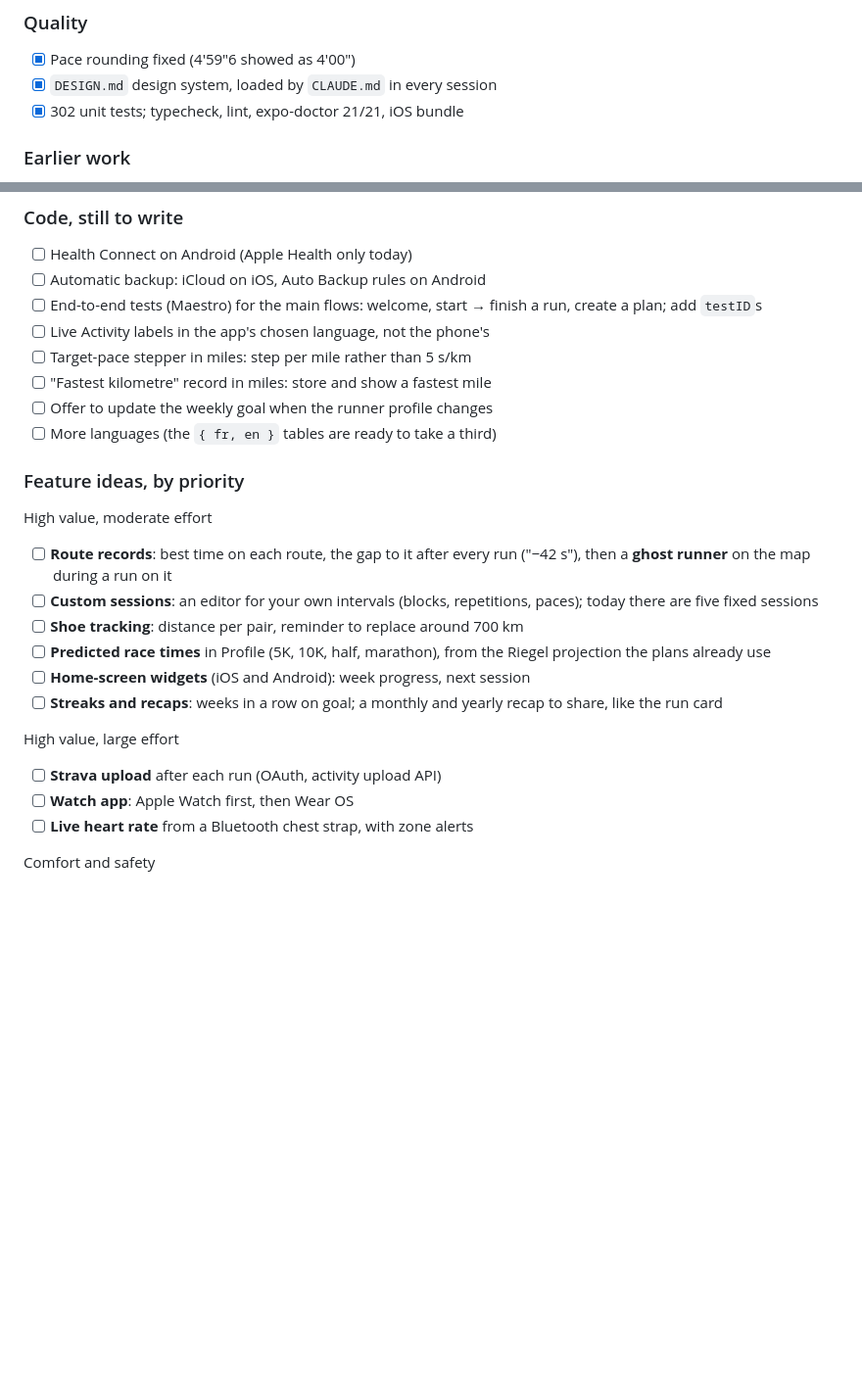
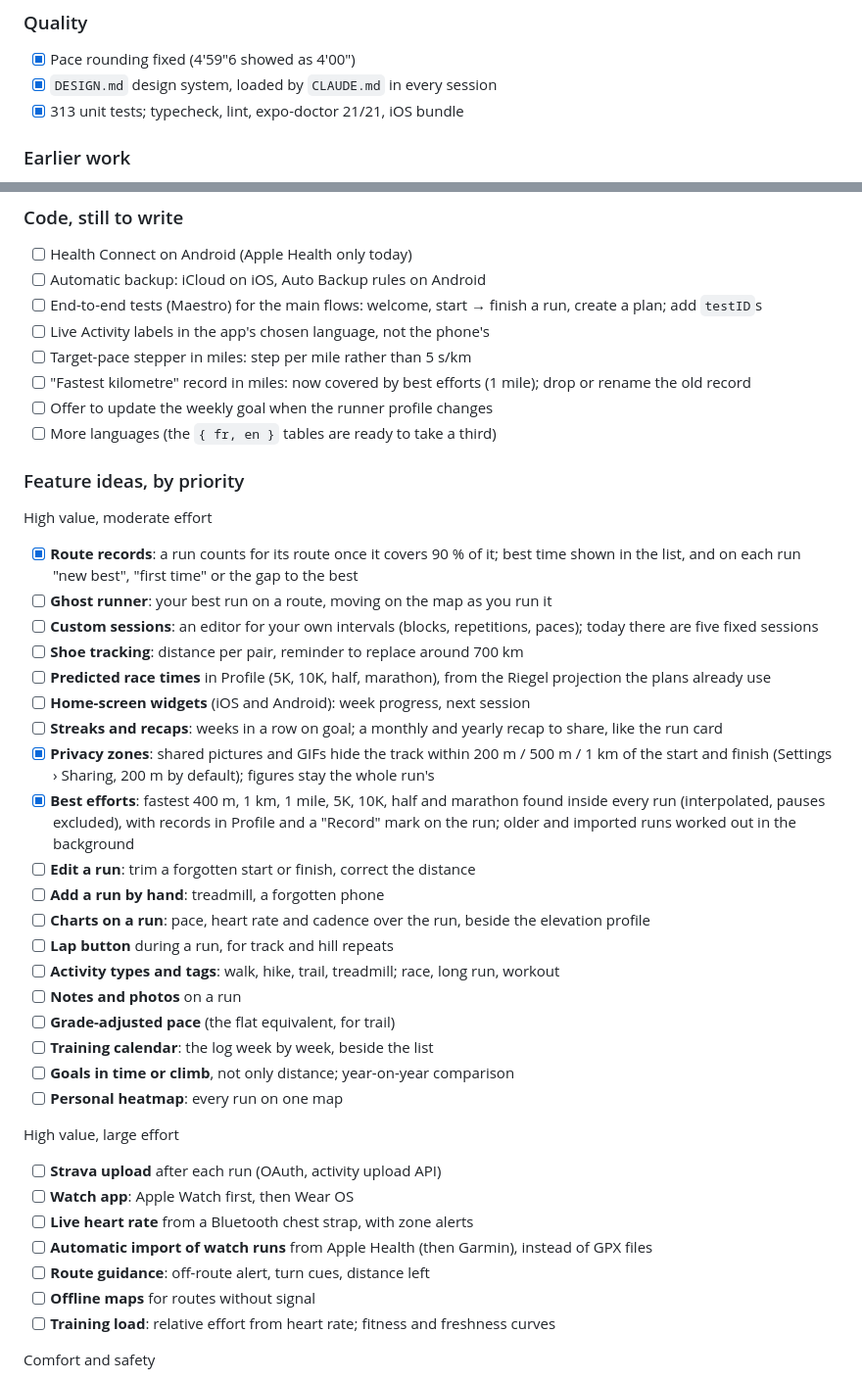
Before and after one commit to malomiquel/tread, a Markdown page: ROADMAP.md, 2 parts joined by grey strips. Shown at 98% size. GitHub-like rendering; blank space fills up the shorter version.

Commit message:
docs: sort feature ideas by effort and tick what is done

```diff
--- a/ROADMAP.md
+++ b/ROADMAP.md
@@ -83,7 +83,7 @@ when it is done; add a line when something new comes up.
 ### Quality
 - [x] Pace rounding fixed (4'59"6 showed as 4'00")
 - [x] `DESIGN.md` design system, loaded by `CLAUDE.md` in every session
-- [x] 302 unit tests; typecheck, lint, expo-doctor 21/21, iOS bundle
+- [x] 313 unit tests; typecheck, lint, expo-doctor 21/21, iOS bundle
 
 ### Earlier work
 - [x] Weather before/after runs, forecasts on plan sessions, on the share card
@@ -113,15 +113,19 @@ when it is done; add a line when something new comes up.
   a run, create a plan; add `testID`s
 - [ ] Live Activity labels in the app's chosen language, not the phone's
 - [ ] Target-pace stepper in miles: step per mile rather than 5 s/km
-- [ ] "Fastest kilometre" record in miles: store and show a fastest mile
+- [ ] "Fastest kilometre" record in miles: now covered by best efforts (1
+  mile); drop or rename the old record
 - [ ] Offer to update the weekly goal when the runner profile changes
 - [ ] More languages (the `{ fr, en }` tables are ready to take a third)
 
 ### Feature ideas, by priority
 
 High value, moderate effort
-- [ ] **Route records**: best time on each route, the gap to it after every
-  run ("−42 s"), then a **ghost runner** on the map during a run on it
+- [x] **Route records**: a run counts for its route once it covers 90 % of
+  it; best time shown in the list, and on each run "new best", "first time"
+  or the gap to the best
+- [ ] **Ghost runner**: your best run on a route, moving on the map as you
+  run it
 - [ ] **Custom sessions**: an editor for your own intervals (blocks,
   repetitions, paces); today there are five fixed sessions
 - [ ] **Shoe tracking**: distance per pair, reminder to replace around 700 km
@@ -130,11 +134,36 @@ High value, moderate effort
 - [ ] **Home-screen widgets** (iOS and Android): week progress, next session
 - [ ] **Streaks and recaps**: weeks in a row on goal; a monthly and yearly
   recap to share, like the run card
+- [x] **Privacy zones**: shared pictures and GIFs hide the track within
+  200 m / 500 m / 1 km of the start and finish (Settings › Sharing, 200 m by
+  default); figures stay the whole run's
+- [x] **Best efforts**: fastest 400 m, 1 km, 1 mile, 5K, 10K, half and
+  marathon found inside every run (interpolated, pauses excluded), with
+  records in Profile and a "Record" mark on the run; older and imported runs
+  worked out in the background
+- [ ] **Edit a run**: trim a forgotten start or finish, correct the distance
+- [ ] **Add a run by hand**: treadmill, a forgotten phone
+- [ ] **Charts on a run**: pace, heart rate and cadence over the run, beside
+  the elevation profile
+- [ ] **Lap button** during a run, for track and hill repeats
+- [ ] **Activity types and tags**: walk, hike, trail, treadmill; race, long
+  run, workout
+- [ ] **Notes and photos** on a run
+- [ ] **Grade-adjusted pace** (the flat equivalent, for trail)
+- [ ] **Training calendar**: the log week by week, beside the list
+- [ ] **Goals in time or climb**, not only distance; year-on-year comparison
+- [ ] **Personal heatmap**: every run on one map
 
 High value, large effort
 - [ ] **Strava upload** after each run (OAuth, activity upload API)
 - [ ] **Watch app**: Apple Watch first, then Wear OS
 - [ ] **Live heart rate** from a Bluetooth chest strap, with zone alerts
+- [ ] **Automatic import of watch runs** from Apple Health (then Garmin),
+  instead of GPX files
+- [ ] **Route guidance**: off-route alert, turn cues, distance left
+- [ ] **Offline maps** for routes without signal
+- [ ] **Training load**: relative effort from heart rate; fitness and
+  freshness curves
 
 Comfort and safety
 - [ ] **Treadmill mode**: no GPS, distance from the pedometer, corrected at
```
